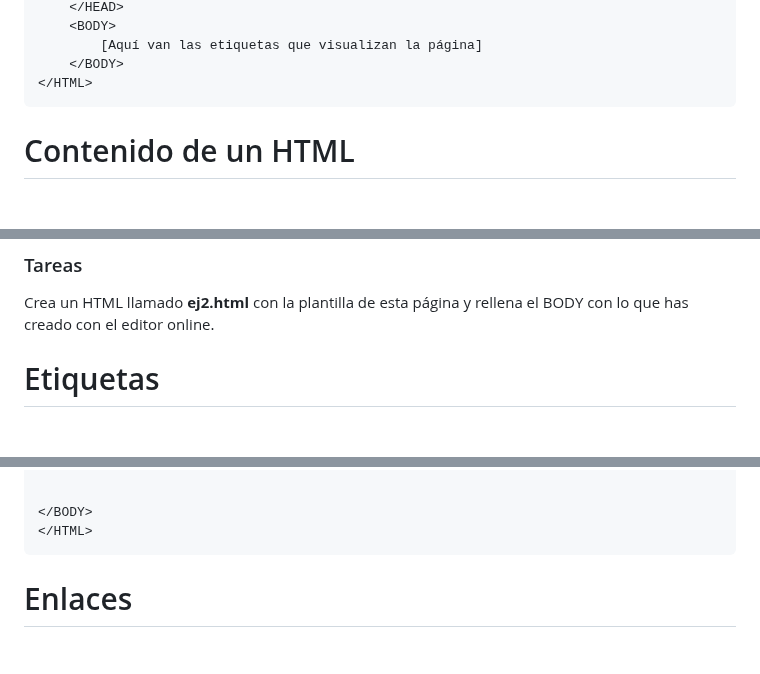
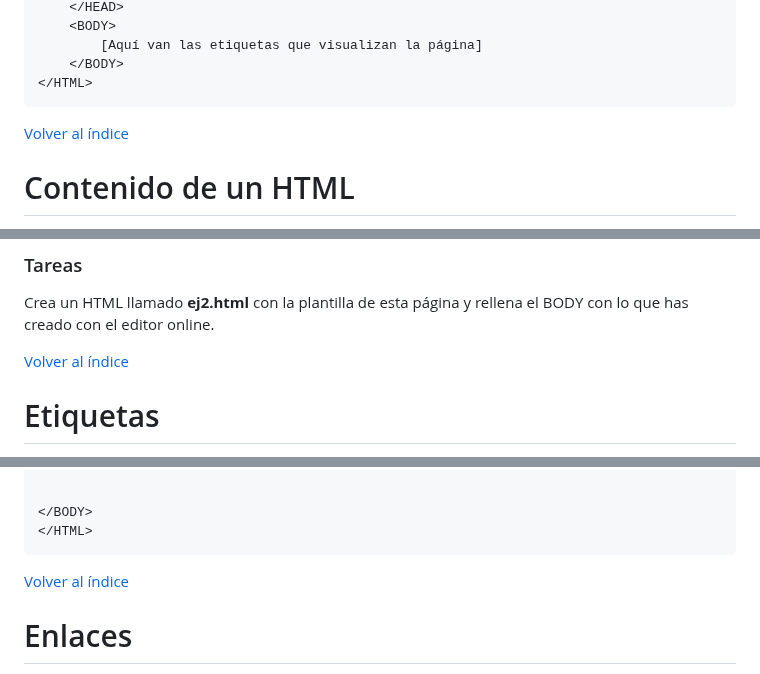
Before and after one commit to josemamira/curso_maplibre, a Markdown page: src/curso_html.md, 3 parts joined by grey strips. Rendered like a GitHub page; blank space fills up the shorter version.

````diff
--- a/src/curso_html.md
+++ b/src/curso_html.md
@@ -83,6 +83,7 @@ En resumén, aquí tienes un página web lista para que la utilices como base pa
 ```
 
 
+[Volver al índice](#indice)
 
 <a name="2"></a>
 # Contenido de un HTML
@@ -133,6 +134,8 @@ El editor de texto es el siguiente:
 
 ### Tareas
 Crea un HTML llamado **ej2.html**  con la plantilla de esta página y rellena el BODY con lo que has creado con el editor online.
+
+[Volver al índice](#indice)
 
 <a name="3"></a>
 # Etiquetas
@@ -324,6 +327,7 @@ Puedes ver más ejemplos en este [enlace](http://www.webusable.com/CharsExtended
 </BODY>
 </HTML>
 ```
+[Volver al índice](#indice)
 
 <a name="4"></a>
 # Enlaces
````
Also changed, not shown: other parts of src/curso_html.md (+8 -2 lines).
